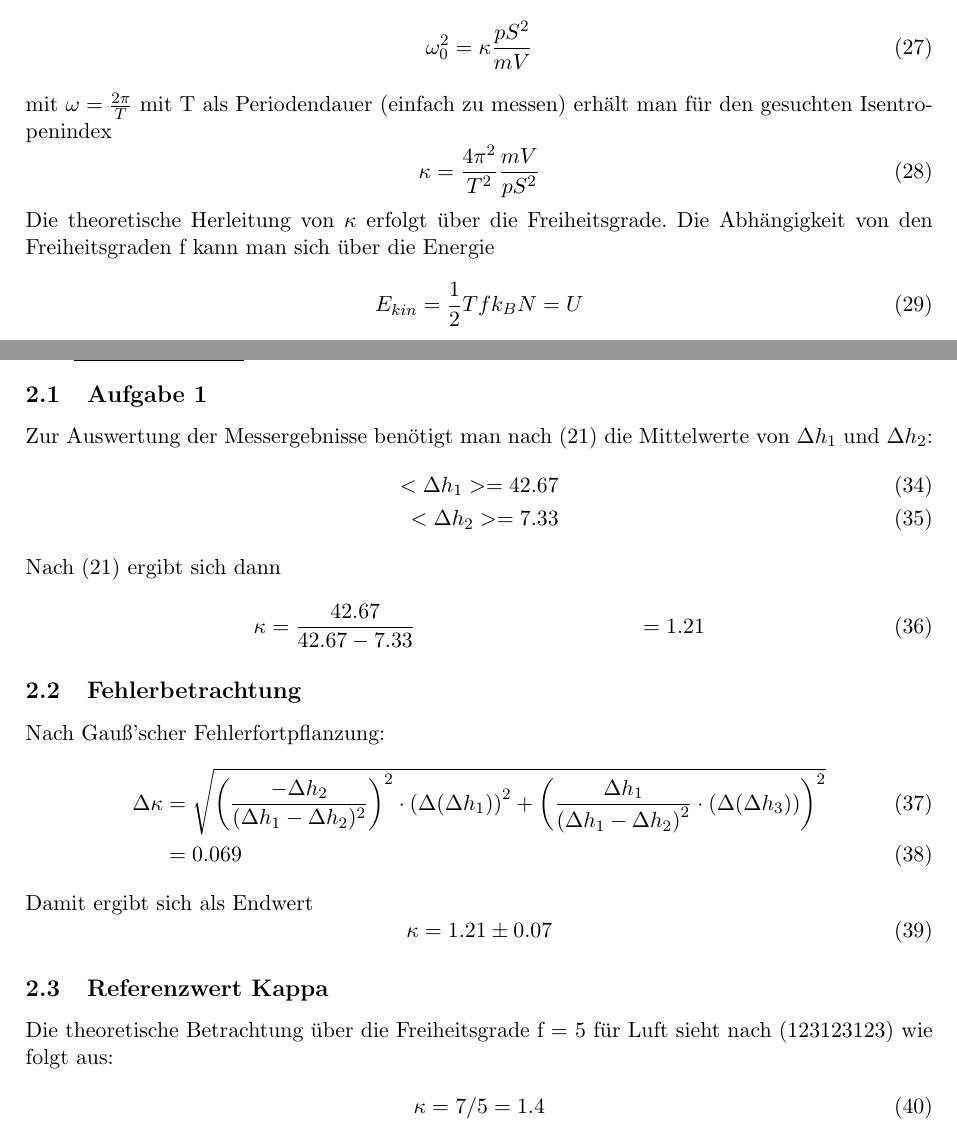
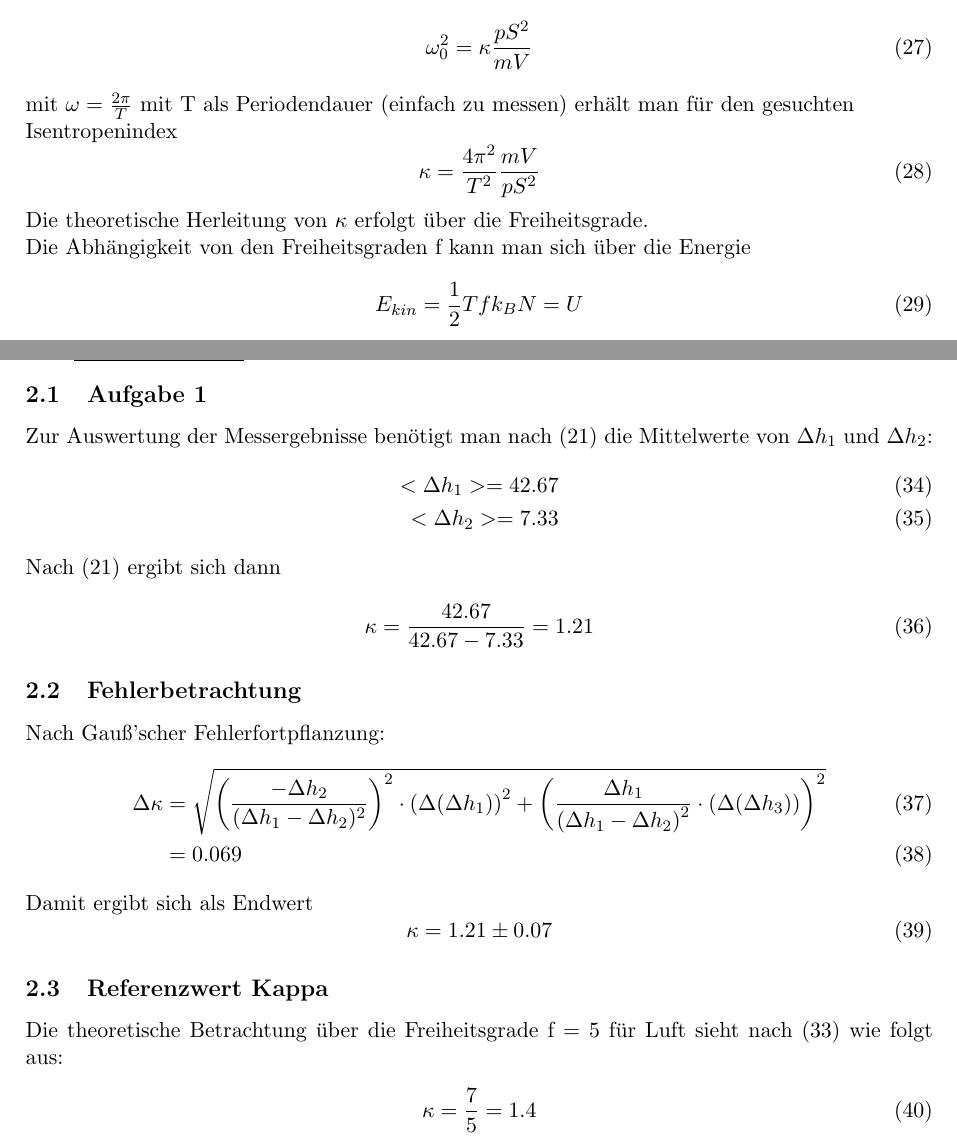
Before and after one commit to clerusch/gp1, a LaTeX document (protokollisentropenindex.tex): two parts of pages 6 and 7 of 8, joined at a grey line, cut so that both start at the same text. Compiled offline with pdfLaTeX.

Commit message:
commit messages are dumb

```diff
--- a/protokollisentropenindex.tex
+++ b/protokollisentropenindex.tex
@@ -196,12 +196,12 @@ Für die Eigenfrequenz $\omega_{0}^2=\frac{D}{m}$ ergibt sich dann
     \label{f24}
   \omega_{0}^2=\kappa\frac{pS^2}{mV}
 \end{equation}
-mit $\omega=\frac{2\pi}{T}$ mit T als Periodendauer (einfach zu messen) erhält man für den gesuchten Isentropenindex
+mit $\omega=\frac{2\pi}{T}$ mit T als Periodendauer (einfach zu messen) erhält man für den gesuchten \\ Isentropenindex
 \begin{equation}
     \label{f25}
   \kappa=\frac{4\pi^2}{T^2}\frac{mV}{pS^2}
 \end{equation}
-Die theoretische Herleitung von $\kappa$ erfolgt über die Freiheitsgrade. Die Abhängigkeit von den Freiheitsgraden f kann man sich über die Energie
+Die theoretische Herleitung von $\kappa$ erfolgt über die Freiheitsgrade. \\ Die Abhängigkeit von den Freiheitsgraden f kann man sich über die Energie
 \begin{equation}
   E_{kin}=\frac{1}{2}T f k_{B} N = U
 \end{equation}
@@ -225,8 +225,7 @@ Zur Auswertung der Messergebnisse benötigt man nach (21) die Mittelwerte von $\
 \end{align}
 Nach (21) ergibt sich dann
 \begin{align}
-  \kappa &= \frac{42.67}{42.67-7.33}
-  &= 1.21
+  \kappa &= \frac{42.67}{42.67-7.33} = 1.21
 \end{align}
 \subsection{Fehlerbetrachtung}
 Nach Gauß'scher Fehlerfortpflanzung:
@@ -242,9 +241,10 @@ Damit ergibt sich als Endwert
 \end{equation}
 
 \subsection{Referenzwert Kappa}
-Die theoretische Betrachtung über die Freiheitsgrade f = 5 für Luft sieht nach (123123123) wie folgt aus:
+Die theoretische Betrachtung über die Freiheitsgrade f = 5 für Luft sieht nach
+(33) wie folgt aus:
 \begin{align}
-  \kappa = 7/5 = 1.4
+    \kappa = \frac{7}{5} = 1.4
 \end{align}
  \newpage
  \section{\underline{Messwerte}}
```
Also changed, not shown: protokollisentropenindex.pdf, protokollisentropenindex.tex (11 more changed lines), 4 other files.
